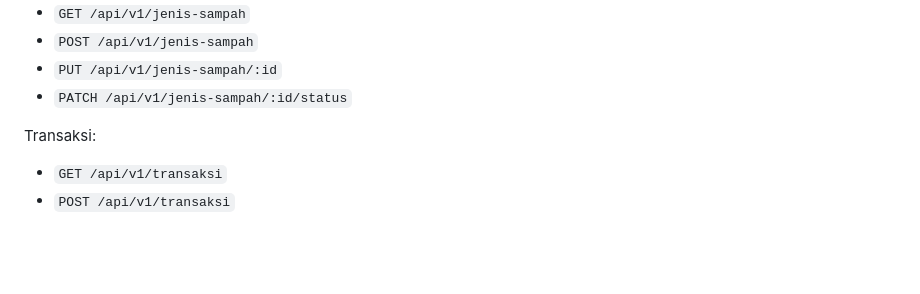
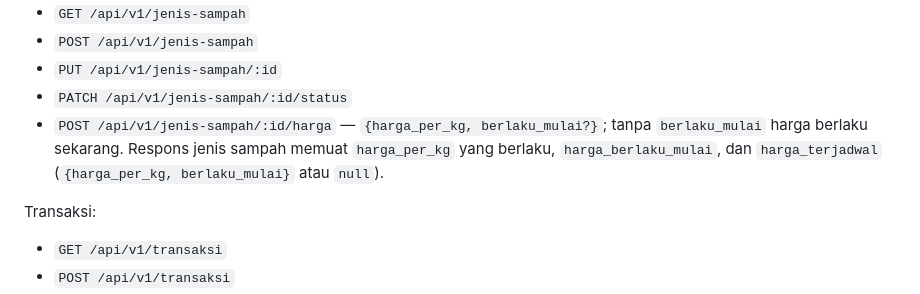
Before and after one commit to bank-sampah-PILAH/pilah-be, a Markdown page: README.md, the part around the change. Drawn GitHub-style; blank space fills up the shorter version.

Commit message:
docs(harga): document versioned prices and the price-change endpoint
Co-Authored-By: Claude Opus 5.5 <noreply@anthropic.com>

```diff
--- a/README.md
+++ b/README.md
@@ -328,6 +328,10 @@ Jenis sampah:
 - `POST /api/v1/jenis-sampah`
 - `PUT /api/v1/jenis-sampah/:id`
 - `PATCH /api/v1/jenis-sampah/:id/status`
+- `POST /api/v1/jenis-sampah/:id/harga` — `{harga_per_kg, berlaku_mulai?}`;
+  tanpa `berlaku_mulai` harga berlaku sekarang. Respons jenis sampah memuat
+  `harga_per_kg` yang berlaku, `harga_berlaku_mulai`, dan `harga_terjadwal`
+  (`{harga_per_kg, berlaku_mulai}` atau `null`).
 
 Transaksi:
 
```
Also changed, not shown: AGENTS.md (+19 -3 lines).
